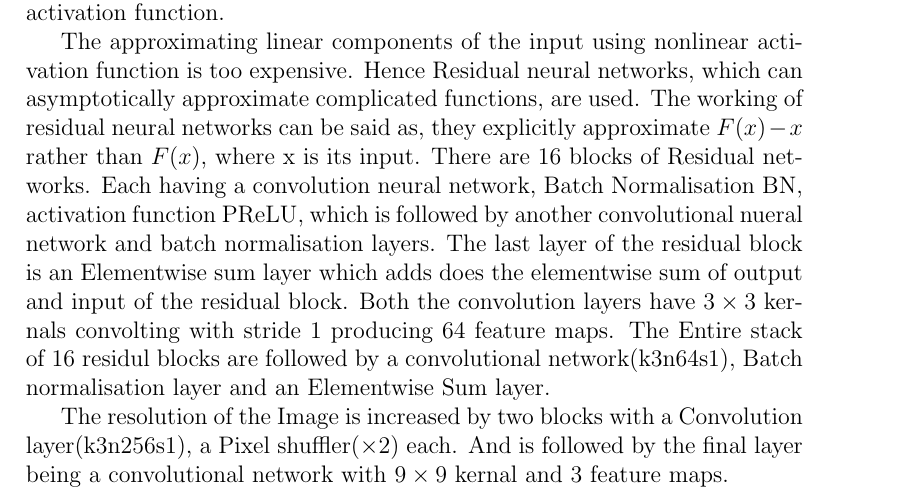
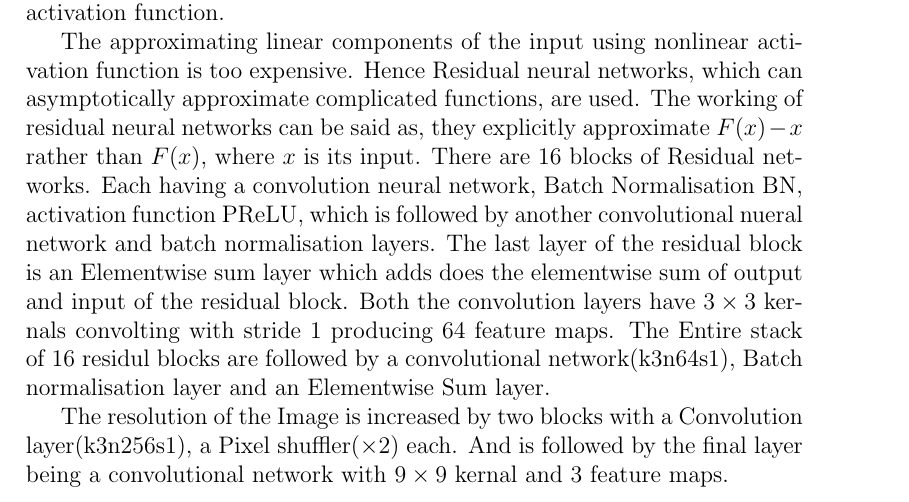
Before and after one commit to maarthaandan/projectReport, a LaTeX thesis (main.tex, which reads prorep.tex): part of page 20 of 27, cut so that both start at the same text. Compiled offline with pdfLaTeX.

Commit message:
math variables added

```diff
--- a/prorep.tex
+++ b/prorep.tex
@@ -15,7 +15,7 @@ The ulimate aim of a Generative Adversarial Network is to train the Generator ne
 
 The Genertor Network G, is a very deep Network as illustrated in the figure. The input layer of the Generator network is a part of a convolutional neural network with a $9\times 9$ kernal size and has 64 feature maps. The convolution neural network uses Parameterised Rectified Linear Unit(PReLU) as activation function.
 
-The approximating linear components of the input using nonlinear activation function is too expensive. Hence Residual neural networks, which can asymptotically approximate complicated functions, are used. The working of residual neural networks can be said as, they explicitly approximate $F(x)-x$ rather than $F(x)$, where x is its input. There are 16 blocks of Residual networks. Each having a convolution neural network, Batch Normalisation BN, activation function PReLU, which is followed by another convolutional nueral network and batch normalisation layers. The last layer of the residual block is an Elementwise sum layer which adds does the elementwise sum of output and input of the residual block. Both the convolution layers have $3\times 3$ kernals convolting with stride 1 producing 64 feature maps. The Entire stack of 16 residul blocks are followed by a convolutional network(k3n64s1), Batch normalisation layer and an Elementwise Sum layer.
+The approximating linear components of the input using nonlinear activation function is too expensive. Hence Residual neural networks, which can asymptotically approximate complicated functions, are used. The working of residual neural networks can be said as, they explicitly approximate $F(x)-x$ rather than $F(x)$, where $x$ is its input. There are 16 blocks of Residual networks. Each having a convolution neural network, Batch Normalisation BN, activation function PReLU, which is followed by another convolutional nueral network and batch normalisation layers. The last layer of the residual block is an Elementwise sum layer which adds does the elementwise sum of output and input of the residual block. Both the convolution layers have $3\times 3$ kernals convolting with stride 1 producing 64 feature maps. The Entire stack of 16 residul blocks are followed by a convolutional network(k3n64s1), Batch normalisation layer and an Elementwise Sum layer.
 
 The resolution of the Image is increased by two blocks with a Convolution layer(k3n256s1), a Pixel shuffler($\times 2$) each. And is followed by the final layer
 being a convolutional network with $ 9\times 9 $ kernal and 3 feature maps.
```
